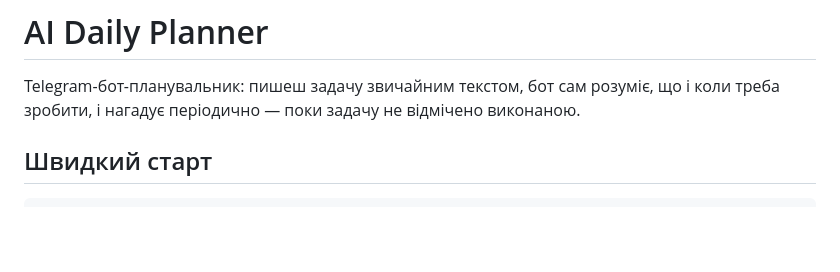
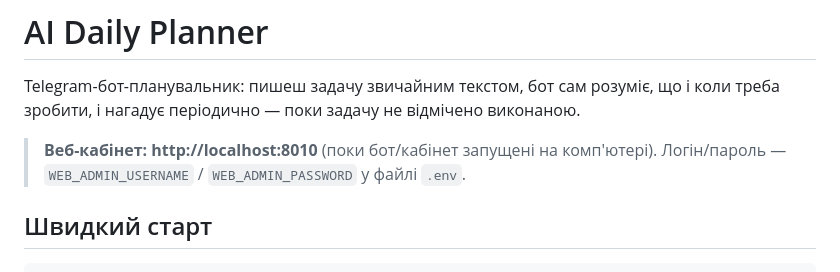
Before and after one commit to halyna-projects/ai_daily_planner, a Markdown page: README.md, the part around the change. Drawn GitHub-style; blank space fills up the shorter version.

Commit message:
README: put the cabinet URL front and center
The link was already documented further down, but easy to lose when
scrolling for it later.

Co-Authored-By: Claude Sonnet 5 <noreply@anthropic.com>
Claude-Session: https://claude.ai/code/session_015DTkM7PNa1XpnCE8Be5epi

```diff
--- a/README.md
+++ b/README.md
@@ -3,6 +3,10 @@
 Telegram-бот-планувальник: пишеш задачу звичайним текстом, бот сам
 розуміє, що і коли треба зробити, і нагадує періодично — поки задачу не
 відмічено виконаною.
+
+> **Веб-кабінет: http://localhost:8010** (поки бот/кабінет запущені на
+> комп'ютері). Логін/пароль — `WEB_ADMIN_USERNAME` / `WEB_ADMIN_PASSWORD`
+> у файлі `.env`.
 
 ## Швидкий старт
 
```
